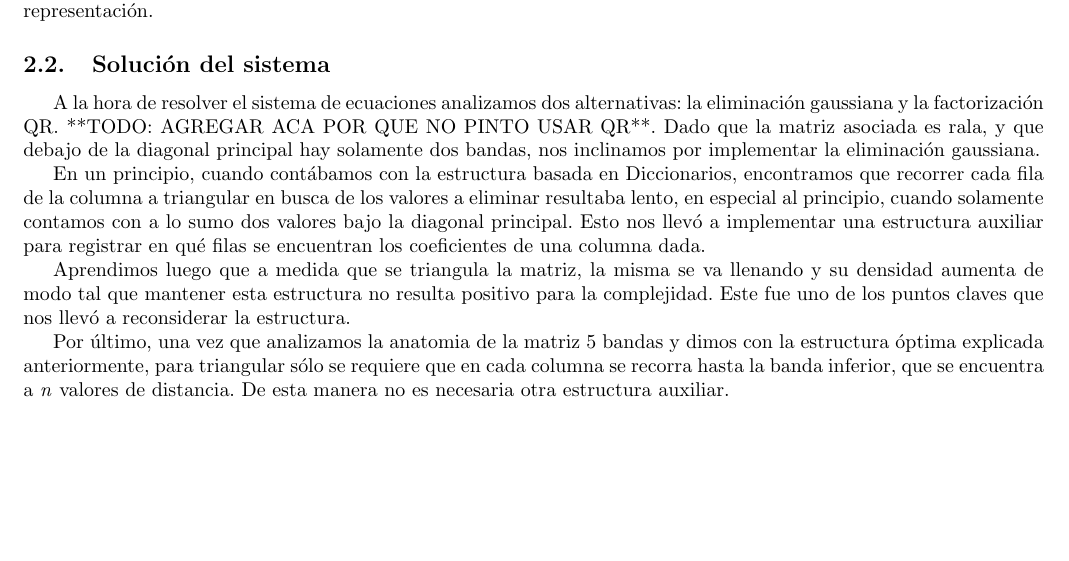
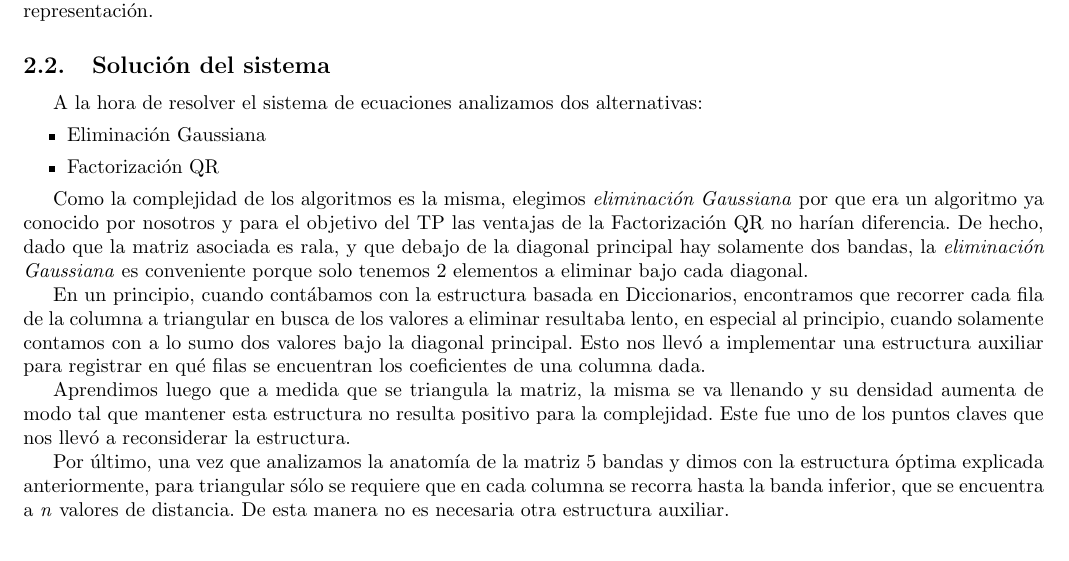
Before and after one commit to emancu/metodos-numericos, a LaTeX document (tp2/informe/TP2.tex): part of page 5 of 9 before the commit and part of page 5 of 10 after it, cut so that both start at the same text, the shorter picture padded with empty space. Compiled offline with pdfLaTeX.

Commit message:
Chamuyating about algorithms

```diff
--- a/tp2/informe/TP2.tex
+++ b/tp2/informe/TP2.tex
@@ -110,13 +110,21 @@ Finalmente, logramos mejorar la complejidad del algoritmo a la vez que optimizam
 
 \subsection{Solución del sistema}
 
-A la hora de resolver el sistema de ecuaciones analizamos dos alternativas: la eliminación gaussiana y la factorización QR. **TODO: AGREGAR ACA POR QUE NO PINTO USAR QR**. Dado que la matriz asociada es rala, y que debajo de la diagonal principal hay solamente dos bandas, nos inclinamos por implementar la eliminación gaussiana.
+A la hora de resolver el sistema de ecuaciones analizamos dos alternativas:
+\begin{itemize}
+	\item Eliminación Gaussiana
+	\item Factorización QR
+\end{itemize}
+
+
+Como la complejidad de los algoritmos es la misma, elegimos \textit{eliminación Gaussiana} por que era un algoritmo ya conocido por nosotros y para el objetivo del TP las ventajas de la Factorización QR no harían diferencia.
+De hecho, dado que la matriz asociada es rala, y que debajo de la diagonal principal hay solamente dos bandas, la \textit{eliminación Gaussiana} es conveniente porque solo tenemos 2 elementos a eliminar bajo cada diagonal.
 
 En un principio, cuando contábamos con la estructura basada en Diccionarios, encontramos que recorrer cada fila de la columna a triangular en busca de los valores a eliminar resultaba lento, en especial al principio, cuando solamente contamos con a lo sumo dos valores bajo la diagonal principal. Esto nos llevó a implementar una estructura auxiliar para registrar en qué filas se encuentran los coeficientes de una columna dada.
 
 Aprendimos luego que a medida que se triangula la matriz, la misma se va llenando y su densidad aumenta de modo tal que mantener esta estructura no resulta positivo para la complejidad. Este fue uno de los puntos claves que nos llevó a reconsiderar la estructura.
 
-Por último, una vez que analizamos la anatomia de la matriz 5 bandas y dimos con la estructura óptima explicada anteriormente, para triangular sólo se requiere que en cada columna se recorra hasta la banda inferior, que se encuentra a \textit{n} valores de distancia. De esta manera no es necesaria otra estructura auxiliar.
+Por último, una vez que analizamos la anatomía de la matriz 5 bandas y dimos con la estructura óptima explicada anteriormente, para triangular sólo se requiere que en cada columna se recorra hasta la banda inferior, que se encuentra a \textit{n} valores de distancia. De esta manera no es necesaria otra estructura auxiliar.
 
 
 %Deben explicarse los m ́etodos num ́ericos que utilizaron y su aplicaci ́on al problema concreto involucrado en el trabajo pr ́actico. Se deben mencionar los pasos que si- guieron para implementar los algoritmos, las dificultades que fueron encontrando y la descripci ́on de c ́omo las fueron resolviendo. Explicar tambi ́en c ́omo fueron planteadas y realizadas las mediciones experimentales. Los ensayos fallidos, hip ́otesis y conjeturas equivocadas, experimentos y m ́etodos malogrados deben figurar en esta secci ́on, con una breve explicaci ́on de los motivos de estas fallas (en caso de ser conocidas).
```
